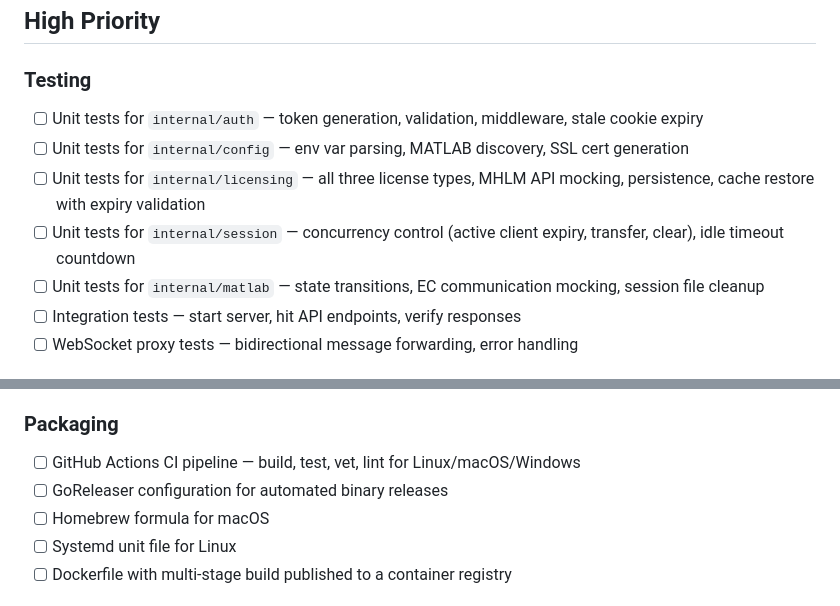
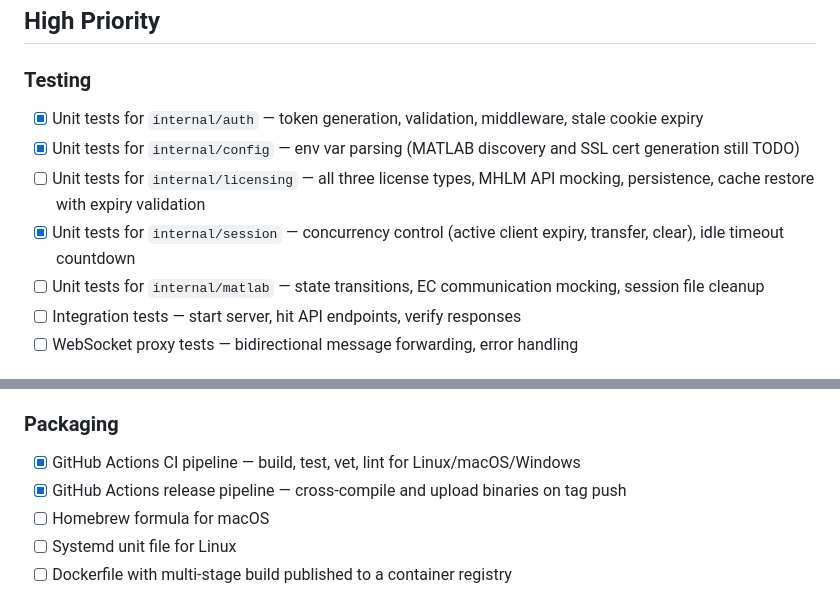
Before and after one commit to prabhakk-mw/matlab-proxy-go, a Markdown page: docs/TODO.md, 2 parts joined by grey strips. GitHub-like rendering.

Commit message:
Update TODO.md: mark completed testing and CI items

```diff
--- a/docs/TODO.md
+++ b/docs/TODO.md
@@ -5,10 +5,10 @@ Known gaps and planned improvements for matlab-proxy-go.
 ## High Priority
 
 ### Testing
-- [ ] Unit tests for `internal/auth` — token generation, validation, middleware, stale cookie expiry
-- [ ] Unit tests for `internal/config` — env var parsing, MATLAB discovery, SSL cert generation
+- [x] Unit tests for `internal/auth` — token generation, validation, middleware, stale cookie expiry
+- [x] Unit tests for `internal/config` — env var parsing (MATLAB discovery and SSL cert generation still TODO)
 - [ ] Unit tests for `internal/licensing` — all three license types, MHLM API mocking, persistence, cache restore with expiry validation
-- [ ] Unit tests for `internal/session` — concurrency control (active client expiry, transfer, clear), idle timeout countdown
+- [x] Unit tests for `internal/session` — concurrency control (active client expiry, transfer, clear), idle timeout countdown
 - [ ] Unit tests for `internal/matlab` — state transitions, EC communication mocking, session file cleanup
 - [ ] Integration tests — start server, hit API endpoints, verify responses
 - [ ] WebSocket proxy tests — bidirectional message forwarding, error handling
@@ -71,8 +71,8 @@ Known gaps and planned improvements for matlab-proxy-go.
 - [ ] Graceful drain on shutdown — wait for in-flight WebSocket messages before closing
 
 ### Packaging
-- [ ] GitHub Actions CI pipeline — build, test, vet, lint for Linux/macOS/Windows
-- [ ] GoReleaser configuration for automated binary releases
+- [x] GitHub Actions CI pipeline — build, test, vet, lint for Linux/macOS/Windows
+- [x] GitHub Actions release pipeline — cross-compile and upload binaries on tag push
 - [ ] Homebrew formula for macOS
 - [ ] Systemd unit file for Linux
 - [ ] Dockerfile with multi-stage build published to a container registry
```
